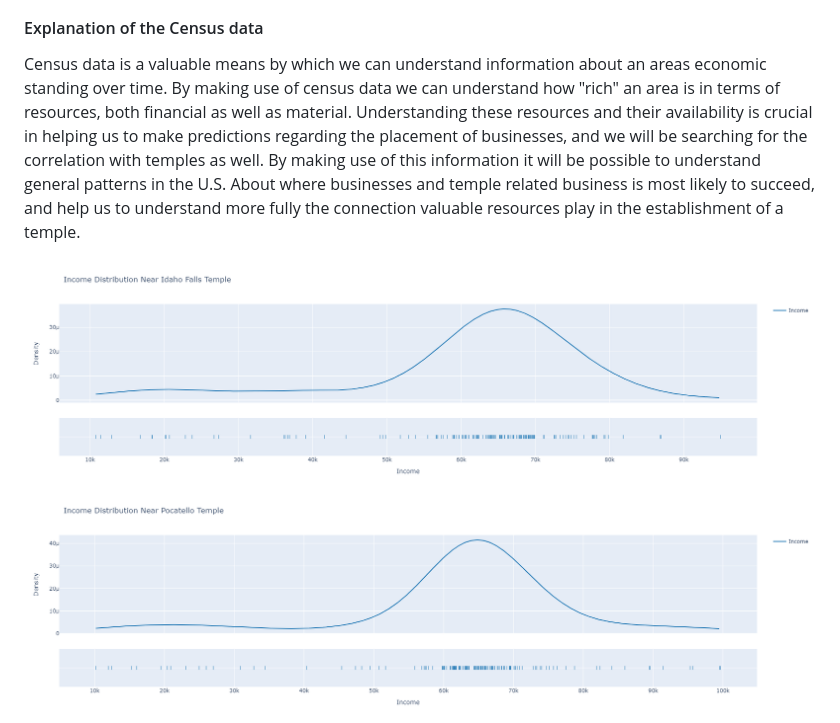
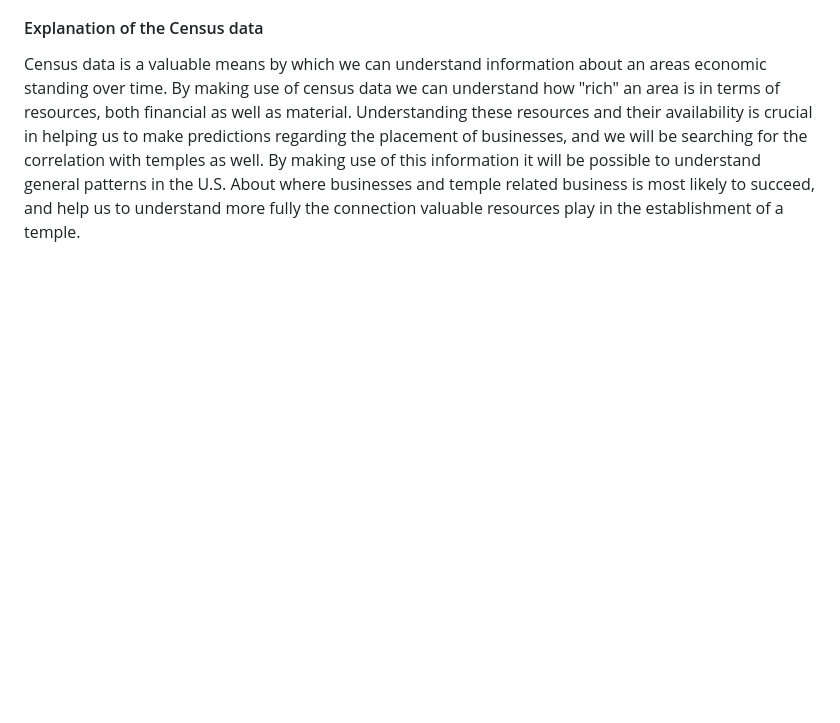
Before and after one commit to 173brian/Temple-Placement-SloppyLions, a Markdown page: README.md, the part around the change. Rendered like a GitHub page; blank space fills up the shorter version.

```diff
--- a/README.md
+++ b/README.md
@@ -27,8 +27,6 @@ We understand that the big ticket item of our analysis is the counties that we t
 #### Explanation of the Census data
 Census data is a valuable means by which we can understand information about an areas economic standing over time. By making use of census data we can understand how "rich" an area is in terms of resources, both financial as well as material. Understanding these resources and their availability is crucial in helping us to make predictions regarding the placement of businesses, and we will be searching for the correlation with temples as well. By making use of this information it will be possible to understand general patterns in the U.S. About where businesses and temple related business is most likely to succeed, and help us to understand more fully the connection valuable resources play in the establishment of a temple.
 
-![Idaho Falls Incomes](https://github.com/173brian/Temple-Placement-SloppyLions/blob/main/proposal_visualizations/Idaho%20Falls%20Income.png)
-![Pocatello Incomes](https://github.com/173brian/Temple-Placement-SloppyLions/blob/main/proposal_visualizations/Pocatello%20Income.png)
 ![Comparison Betweeen Incomes](https://github.com/173brian/Temple-Placement-SloppyLions/blob/main/proposal_visualizations/Comparison.png)
 
 ### Additional data that you will leverage beyond that found in the SafeGraph (if any)
```
